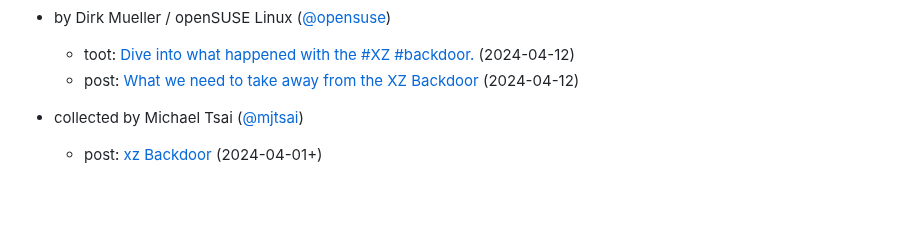
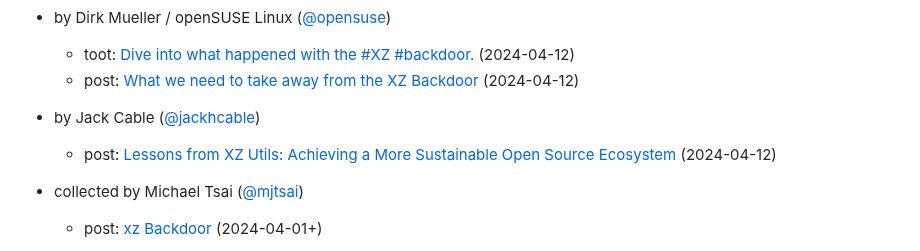
Before and after one commit to przemoc/xz-backdoor-links, a Markdown page: index.mm.md, the part around the change. Drawn GitHub-style; blank space fills up the shorter version.

Commit message:
Add comment from Jack Cable (CISA).

```diff
--- a/index.mm.md
+++ b/index.mm.md
@@ -234,6 +234,8 @@ markmap:
 - by Dirk Mueller / openSUSE Linux ([@opensuse](https://fosstodon.org/@opensuse))
   - toot: [Dive into what happened with the #XZ #backdoor.](https://fosstodon.org/@opensuse/112258240858019079) (2024-04-12)
   - post: [What we need to take away from the XZ Backdoor](https://news.opensuse.org/2024/04/12/learn-from-the-xz-backdoor/) (2024-04-12)
+- by Jack Cable ([@jackhcable](https://mastodon.social/@jackhcable))
+  - post: [Lessons from XZ Utils: Achieving a More Sustainable Open Source Ecosystem](https://www.cisa.gov/news-events/news/lessons-xz-utils-achieving-more-sustainable-open-source-ecosystem) (2024-04-12)
 
 - collected by Michael Tsai ([@mjtsai](https://mastodon.social/@mjtsai))
   - post: [xz Backdoor](https://mjtsai.com/blog/2024/04/01/xz-backdoor/) (2024-04-01+)
```
